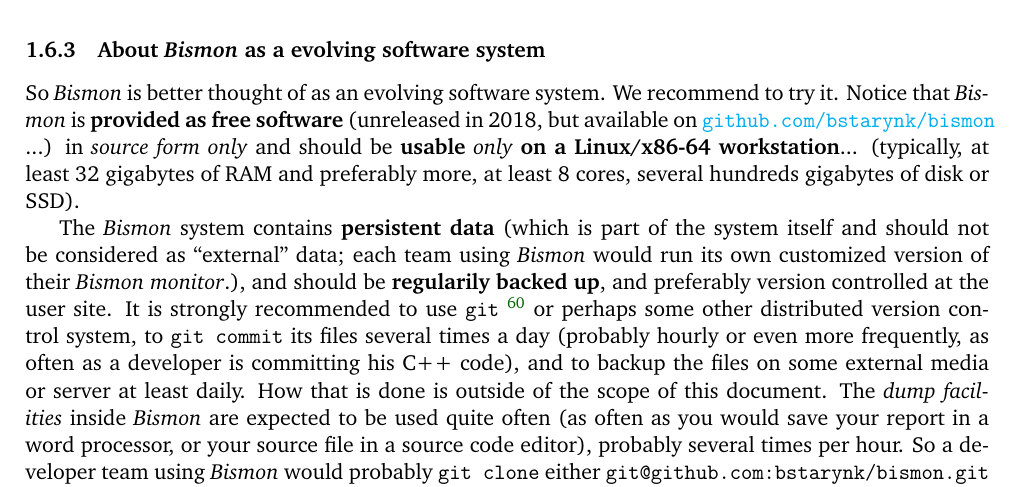
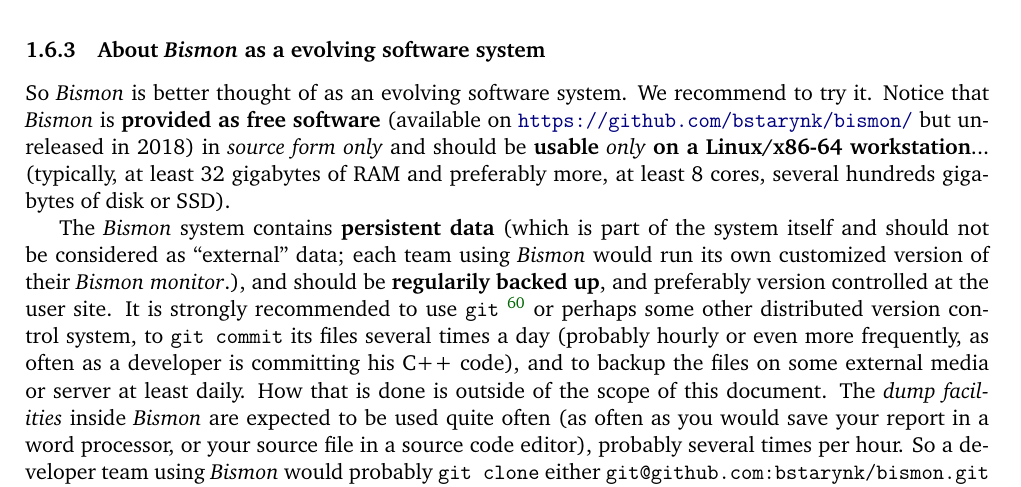
Before and after one commit to bstarynk/bismon, a LaTeX document (doc/bismon-doc.tex, which reads doc/intro-bm.tex): part of page 24 of 47, cut so that both start at the same text. Compiled offline with pdfLaTeX; a LaTeX package or settings file that is missing is left out.

Commit message:
minor typo in github url

```diff
--- a/doc/intro-bm.tex
+++ b/doc/intro-bm.tex
@@ -1235,8 +1235,8 @@
 
 So \emph{Bismon} is better thought of as an evolving software
 system. We recommend to try it. Notice that \textit{Bismon} is
-\textbf{provided as free software} (unreleased in 2018, but available
-on \bmurl{github.com/bstarynk/bismon} ...) in \emph{source form only}
+\textbf{provided as free software} (available
+on \bmurl{https://github.com/bstarynk/bismon/} but unreleased in 2018) in \emph{source form only}
 and should be \textbf{usable} \emph{only} \textbf{on a Linux/x86-64
   workstation}... (typically, at least 32 gigabytes of RAM and
 preferably more, at least 8 cores, several hundreds gigabytes of disk
```
